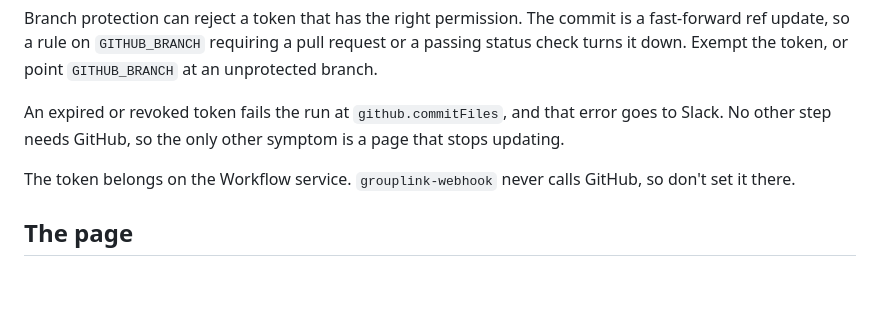
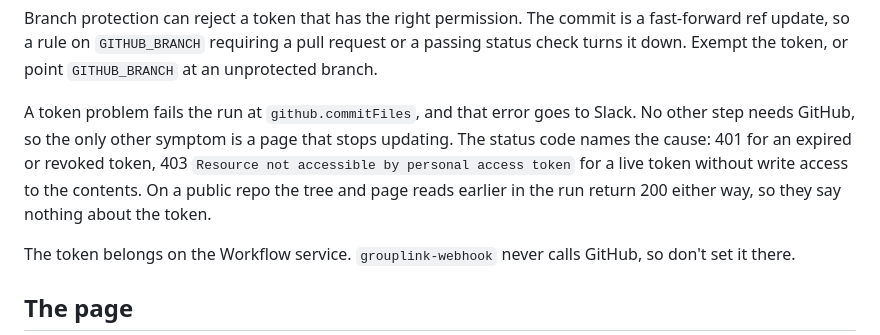
Before and after one commit to Ho1yShif/grouplink-py, a Markdown page: README.md, the part around the change. Drawn GitHub-style; blank space fills up the shorter version.

```diff
--- a/README.md
+++ b/README.md
@@ -215,9 +215,12 @@ a fast-forward ref update, so a rule on `GITHUB_BRANCH` requiring a pull request
 or a passing status check turns it down. Exempt the token, or point
 `GITHUB_BRANCH` at an unprotected branch.
 
-An expired or revoked token fails the run at `github.commitFiles`, and that error
-goes to Slack. No other step needs GitHub, so the only other symptom is a page
-that stops updating.
+A token problem fails the run at `github.commitFiles`, and that error goes to
+Slack. No other step needs GitHub, so the only other symptom is a page that stops
+updating. The status code names the cause: 401 for an expired or revoked token,
+403 `Resource not accessible by personal access token` for a live token without
+write access to the contents. On a public repo the tree and page reads earlier in
+the run return 200 either way, so they say nothing about the token.
 
 The token belongs on the Workflow service. `grouplink-webhook` never calls
 GitHub, so don't set it there.
```
Also changed, not shown: token.md (added, +105 -0 lines).
